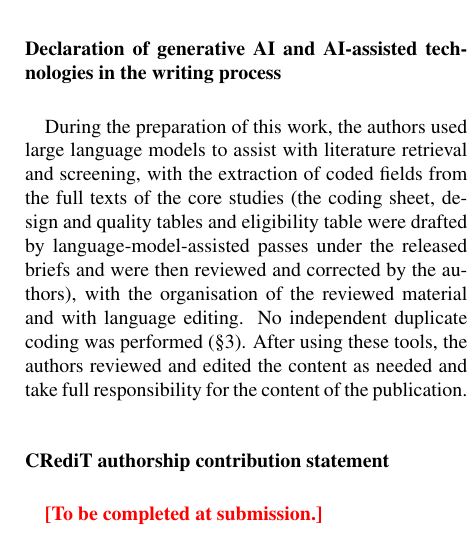
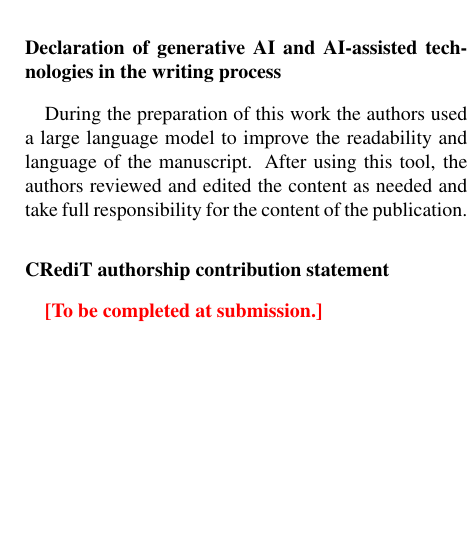
Before and after one commit to hq0709/Feature-Space-Interpretability-of-Medical-Vision-and-Multimodal-Foundation-Models-A-Survey, a LaTeX paper (main.tex): part of one column of page 35 of 52, cut so that both start at the same text, the shorter picture padded with empty space. Compiled offline with pdfLaTeX.

Commit message:
v7.39: export from fm-survey 3f0d445

```diff
--- a/main.tex
+++ b/main.tex
@@ -111,7 +111,7 @@ Foundation models \sep Medical image analysis \sep Interpretability \sep Represe
 
 
 \section*{Declaration of generative AI and AI-assisted technologies in the writing process}
-During the preparation of this work, the authors used large language models to assist with literature retrieval and screening, with the extraction of coded fields from the full texts of the core studies (the coding sheet, design and quality tables and eligibility table were drafted by language-model-assisted passes under the released briefs and were then reviewed and corrected by the authors), with the organisation of the reviewed material and with language editing. No independent duplicate coding was performed (\S\ref{sec:method}). After using these tools, the authors reviewed and edited the content as needed and take full responsibility for the content of the publication.
+During the preparation of this work the authors used a large language model to improve the readability and language of the manuscript. After using this tool, the authors reviewed and edited the content as needed and take full responsibility for the content of the publication.
 
 \section*{CRediT authorship contribution statement}
 \tbd{To be completed at submission.}
```
Also changed, not shown: README.md, 1 other file.
